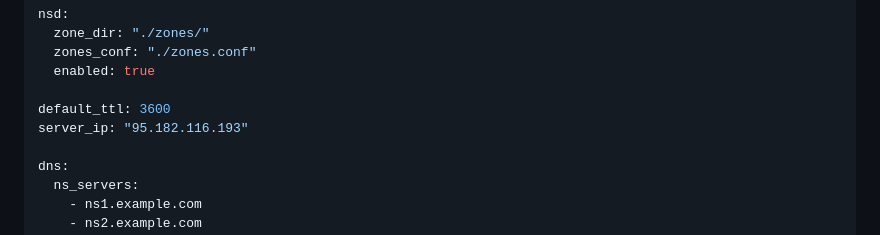
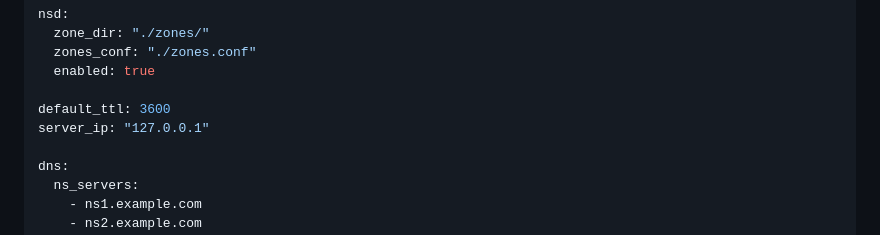
Before and after one commit to vano793/dnspanel-go, a Markdown page: README.md, the part around the change. GitHub-like rendering.

Commit message:
Change server_ip from public to localhost

```diff
--- a/README.md
+++ b/README.md
@@ -214,7 +214,7 @@ nsd:
   enabled: true
 
 default_ttl: 3600
-server_ip: "95.182.116.193"
+server_ip: "127.0.0.1"
 
 dns:
   ns_servers:
```
